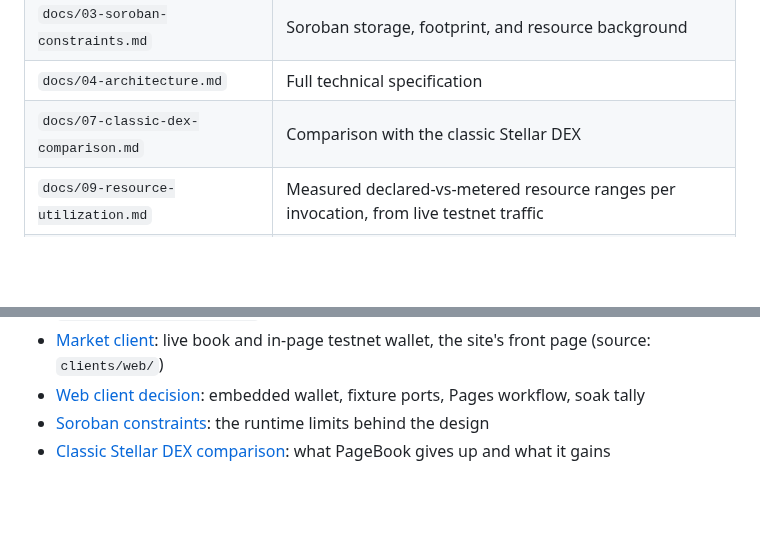
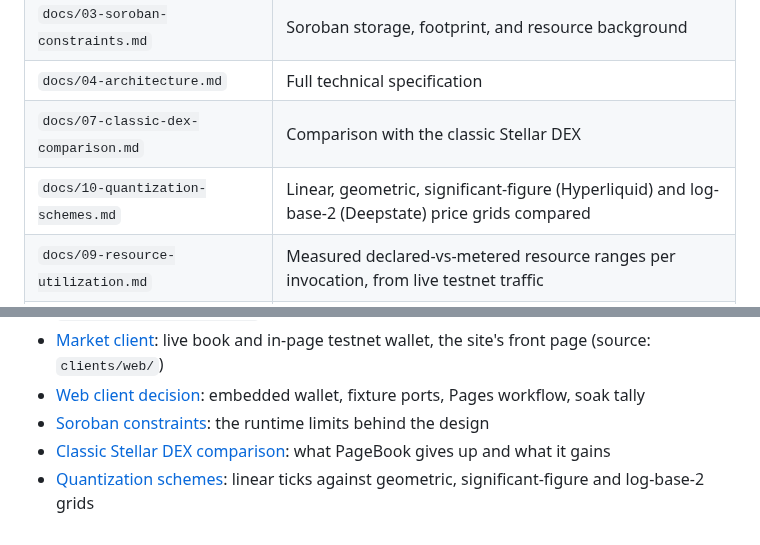
Before and after one commit to tomerweller/pagebook, a Markdown page: README.md, 2 parts joined by grey strips. Rendered like a GitHub page; blank space fills up the shorter version.

```diff
--- a/README.md
+++ b/README.md
@@ -173,6 +173,7 @@ same ADR).
 | `docs/03-soroban-constraints.md` | Soroban storage, footprint, and resource background |
 | `docs/04-architecture.md` | Full technical specification |
 | `docs/07-classic-dex-comparison.md` | Comparison with the classic Stellar DEX |
+| `docs/10-quantization-schemes.md` | Linear, geometric, significant-figure (Hyperliquid) and log-base-2 (Deepstate) price grids compared |
 | `docs/09-resource-utilization.md` | Measured declared-vs-metered resource ranges per invocation, from live testnet traffic |
 | `docs/explainer/index.html` | Executive explainer, rendered at [tomerweller.com/pagebook/explainer](https://tomerweller.com/pagebook/explainer/) |
 
@@ -202,3 +203,5 @@ make lint
   behind the design
 - [Classic Stellar DEX comparison](docs/07-classic-dex-comparison.md): what
   PageBook gives up and what it gains
+- [Quantization schemes](docs/10-quantization-schemes.md): linear ticks against
+  geometric, significant-figure and log-base-2 grids
```
Also changed, not shown: docs/10-quantization-schemes.md (added, +193 -0 lines).
